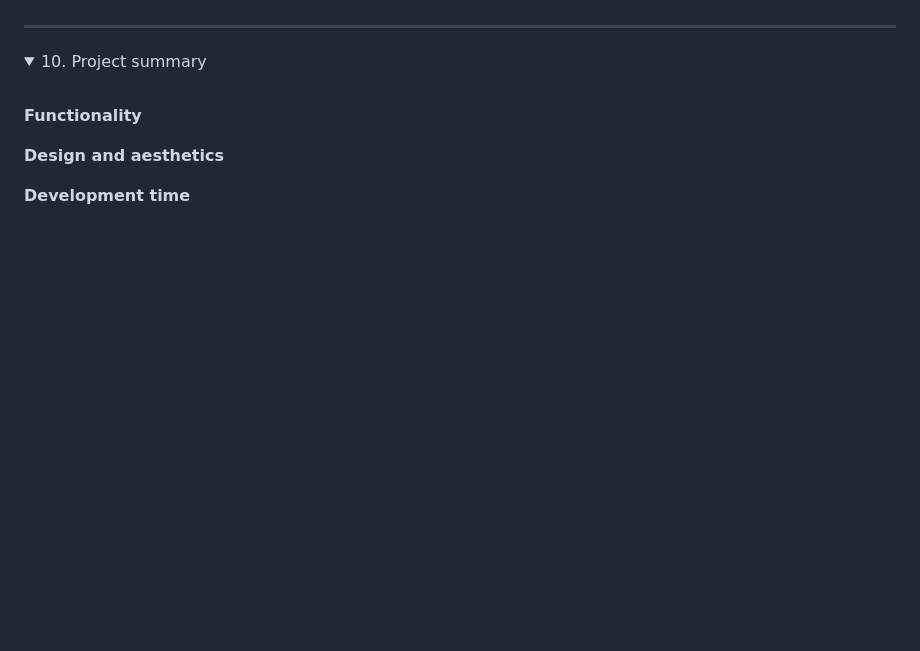
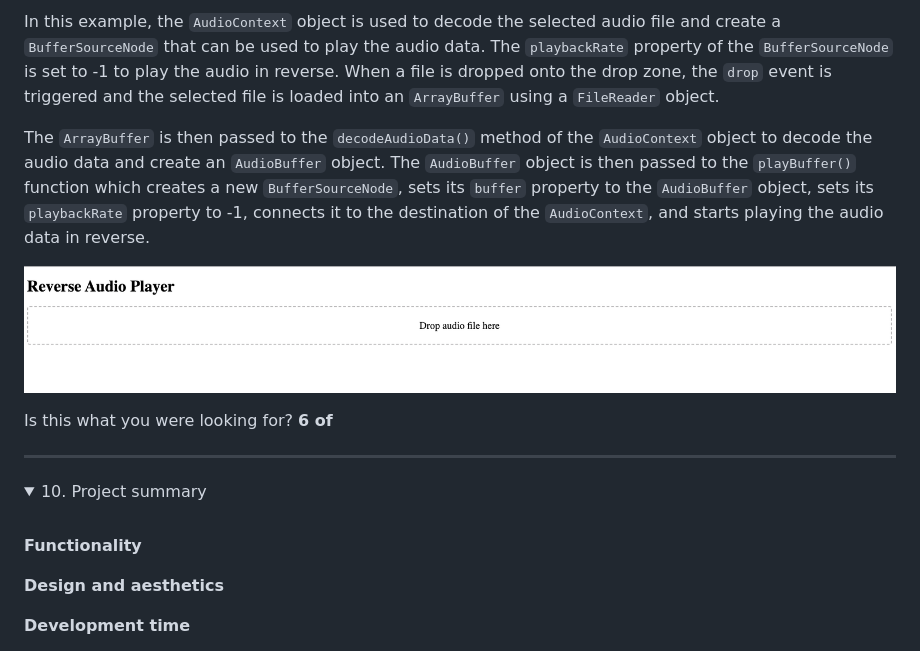
Before and after one commit to smcgdub/The-Hidden-Message-Player, a Markdown page: README.md, the part around the change printed below. Rendered like a GitHub page; pictures changed too: images/prompt_6.png (added); folded sections open; blank space fills up the shorter version.

```diff
--- a/README.md
+++ b/README.md
@@ -535,3 +626,21 @@ Is there anything else you would like to know?<br>
+In this example, the `AudioContext` object is used to decode the selected audio file and create a `BufferSourceNode` that can be used to play the audio data. The `playbackRate` property of the `BufferSourceNode` is set to -1 to play the audio in reverse. When a file is dropped onto the drop zone, the `drop` event is triggered and the selected file is loaded into an `ArrayBuffer` using a `FileReader` object.
+
+The `ArrayBuffer` is then passed to the `decodeAudioData()` method of the `AudioContext` object to decode the audio data and create an `AudioBuffer` object. The `AudioBuffer` object is then passed to the `playBuffer()` function which creates a new `BufferSourceNode`, sets its `buffer` property to the `AudioBuffer` object, sets its `playbackRate` property to -1, connects it to the destination of the `AudioContext`, and starts playing the audio data in reverse.
+
+![](/images/prompt_6.png)
+
+Is this what you were looking for?
+<strong>6 of </strong>
+
+
+
+
+
+
+
+
+
+
 </details>
 <hr>
 
```
Also changed, not shown: other parts of README.md (+91 -0 lines), 1 other file.
